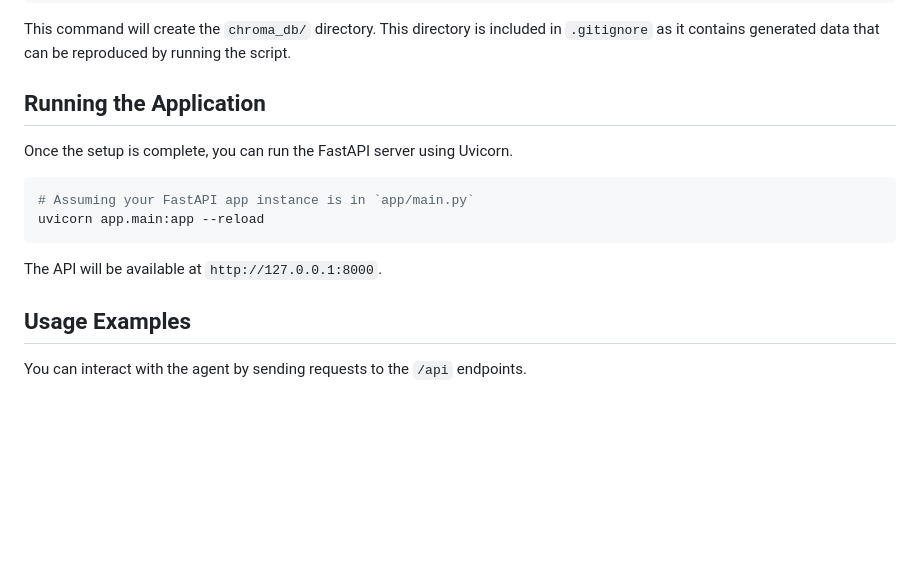
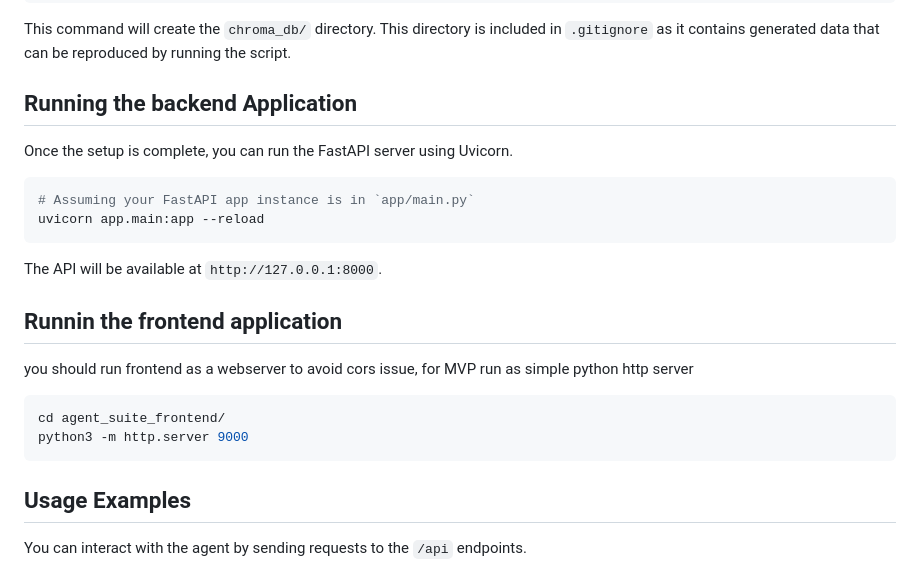
Before and after one commit to dharageshcareer/agentsuites_cal, a Markdown page: README.md, the part around one of its changes. Rendered like a GitHub page; blank space fills up the shorter version.

````diff
--- a/README.md
+++ b/README.md
@@ -95,7 +107,7 @@ python3 scripts/populate_vector_db.py
 
 This command will create the `chroma_db/` directory. This directory is included in `.gitignore` as it contains generated data that can be reproduced by running the script.
 
-## Running the Application
+## Running the backend Application
 
 Once the setup is complete, you can run the FastAPI server using Uvicorn.
 
@@ -105,6 +117,16 @@ uvicorn app.main:app --reload
 ```
 
 The API will be available at `http://127.0.0.1:8000`.
+
+## Runnin the frontend application
+
+you should run frontend as a webserver to avoid cors issue, for MVP run as simple python http server
+
+```bash
+cd agent_suite_frontend/
+python3 -m http.server 9000
+```
+
 
 ## Usage Examples
 
````
Also changed, not shown: other parts of README.md (+40 -28 lines).
